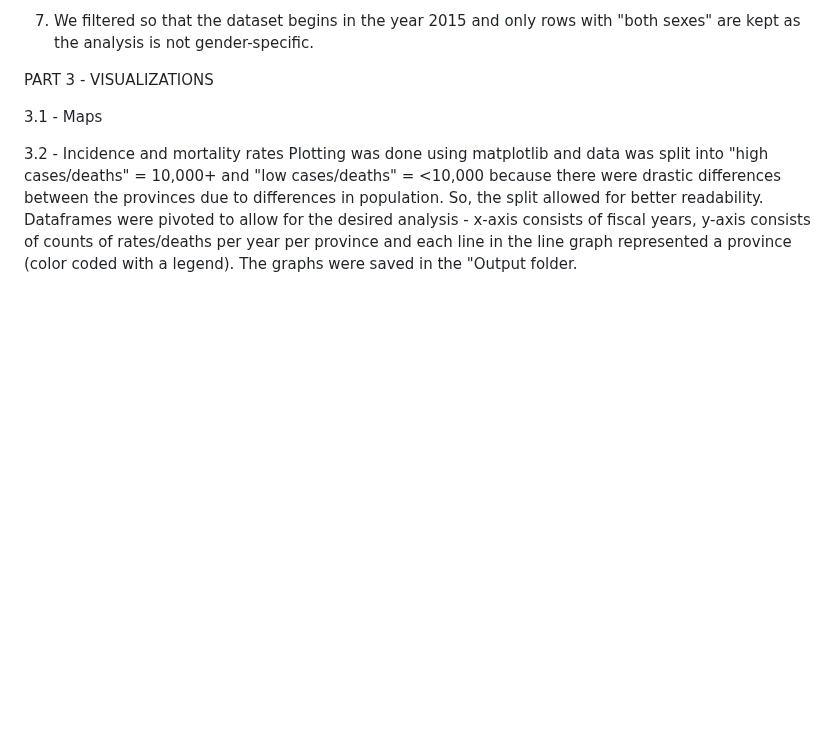
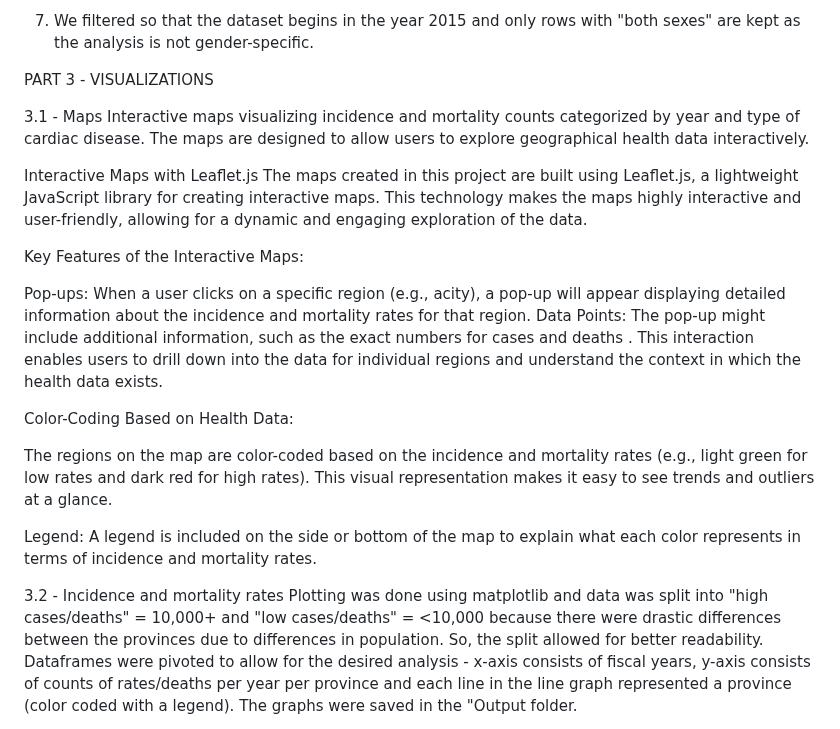
Before and after one commit to MuskanNarwal/Group-Project-3, a Markdown page: README.md, the part around the change. Rendered like a GitHub page; blank space fills up the shorter version.

```diff
--- a/README.md
+++ b/README.md
@@ -37,6 +37,25 @@ from sklearn.preprocessing import StandardScaler
 PART 3 - VISUALIZATIONS
 
 3.1 - Maps
+Interactive maps visualizing incidence and mortality counts categorized by year and type of cardiac disease.
+The maps are designed to allow users to explore geographical health data interactively.
+
+Interactive Maps with Leaflet.js
+The maps created in this project are built using Leaflet.js, a lightweight JavaScript library for creating interactive maps. This technology makes the maps highly interactive and user-friendly, allowing for a dynamic and engaging exploration of the data.
+
+Key Features of the Interactive Maps:
+
+
+Pop-ups: When a user clicks on a specific region (e.g., acity), a pop-up will appear displaying detailed information about the incidence and mortality rates for that region.
+Data Points: The pop-up might include additional information, such as the exact numbers for cases and deaths .
+This interaction enables users to drill down into the data for individual regions and understand the context in which the health data exists.
+
+Color-Coding Based on Health Data:
+
+The regions on the map are color-coded based on the incidence and mortality rates (e.g., light green for low rates and dark red for high rates). This visual representation makes it easy to see trends and outliers at a glance.
+
+Legend: A legend is included on the side or bottom of the map to explain what each color represents in terms of incidence and mortality rates.
+
 
 3.2 - Incidence and mortality rates
 Plotting was done using matplotlib and data was split into "high cases/deaths" = 10,000+ and "low cases/deaths" = <10,000 because there were drastic differences between the provinces due to differences in population. So, the split allowed for better readability. Dataframes were pivoted to allow for the desired analysis - x-axis consists of fiscal years, y-axis consists of counts of rates/deaths per year per province and each line in the line graph represented a province (color coded with a legend). The graphs were saved in the "Output folder.
```
